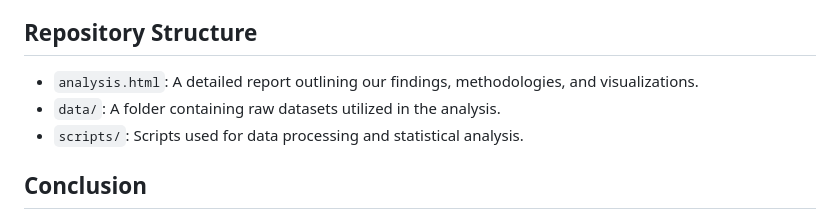
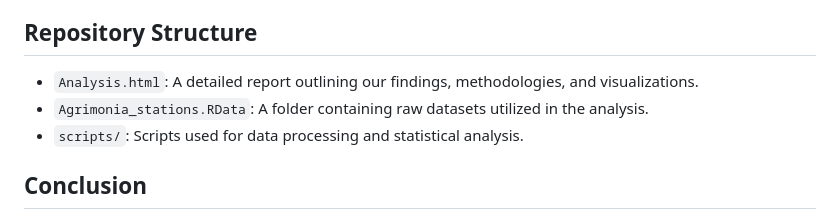
Before and after one commit to hoodiesX/UsticaPollution, a Markdown page: README.md, the part around the change. GitHub-like rendering.

```diff
--- a/README.md
+++ b/README.md
@@ -24,8 +24,8 @@ We adopted a rigorous analytical approach that involved:
 
 ## Repository Structure
 
-- `analysis.html`: A detailed report outlining our findings, methodologies, and visualizations.
-- `data/`: A folder containing raw datasets utilized in the analysis.
+- `Analysis.html`: A detailed report outlining our findings, methodologies, and visualizations.
+- `Agrimonia_stations.RData`: A folder containing raw datasets utilized in the analysis.
 - `scripts/`: Scripts used for data processing and statistical analysis.
 
 ## Conclusion
```
